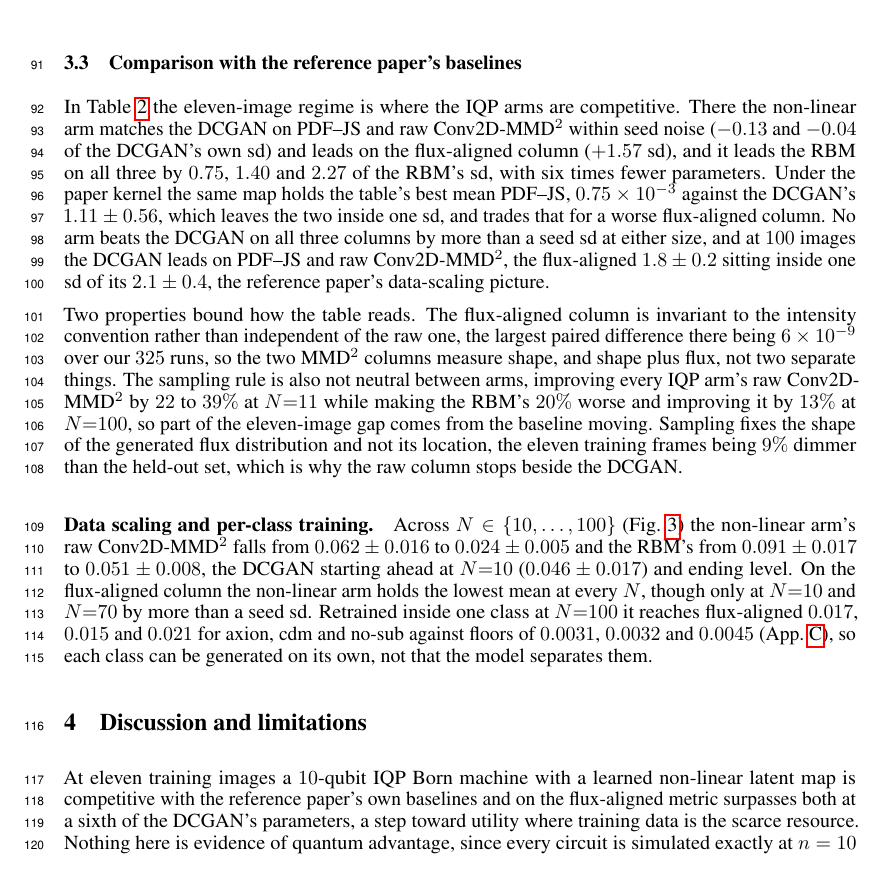
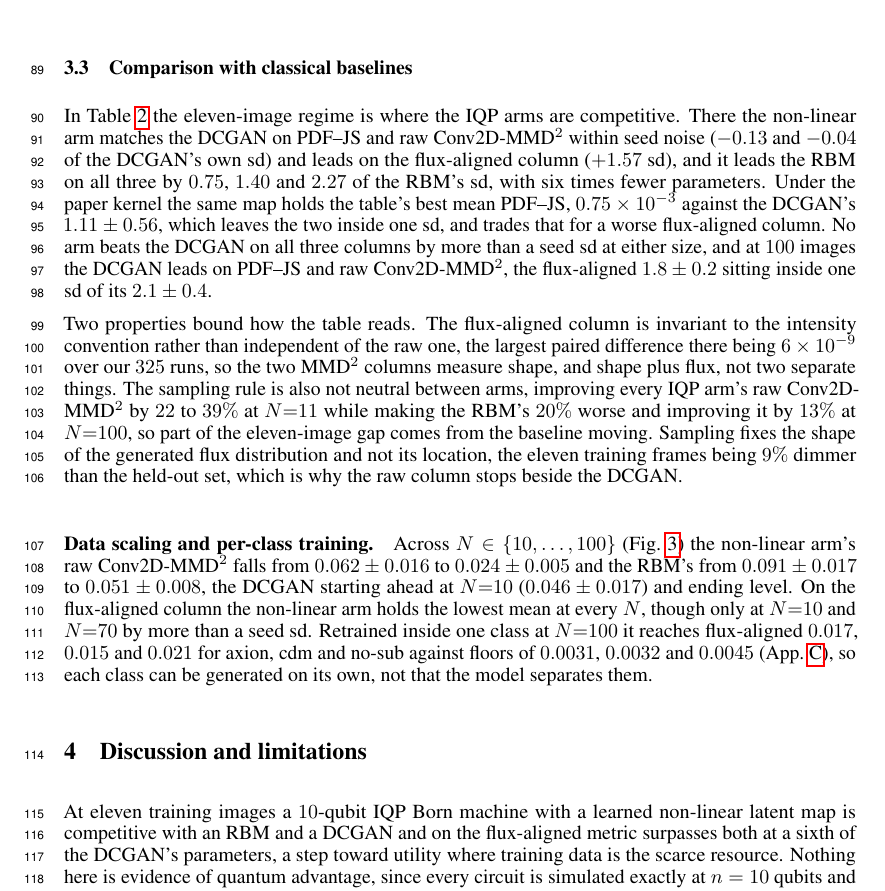
Before and after one commit to leo07010/iqp-lens-ml4ps2026, a LaTeX paper (paper/v12/main.tex): part of page 4 of 7, cut so that both start at the same text. The pictures show the PDF file paper/v12/main.pdf that the author committed with the source.

Commit message:
v12: present the comparison as our own study (classical baselines), drop reference-paper framing in Results
Co-Authored-By: Claude Fable 5.1 <noreply@anthropic.com>
Claude-Session: https://claude.ai/code/session_01GZNq1BxfQ7tQcZuUmyHjoD

```diff
--- a/paper/v12/main.tex
+++ b/paper/v12/main.tex
@@ -57,9 +57,9 @@ position we measured, above the turbulence data it was introduced on. The refere
 latent block yields only noise and a learned linear map loses coherence past $M{=}6$, so we let a
 small
 non-linear map carry the latent. At eleven training images the resulting 10-qubit machine matches a
-DCGAN of six times as many parameters on both of the reference paper's metrics within the seed
+DCGAN of six times as many parameters on both generation metrics within the seed
 spread, leads it on a flux-aligned variant, leads an RBM on all three and reconstructs unseen images
-at correlation $0.977$; at $100$ images the DCGAN leads, as that paper predicts. Every
+at correlation $0.977$; at $100$ images the DCGAN leads. Every
 circuit is simulated exactly at $n=10$ qubits over five seeds, so we claim no quantum advantage,
 only a step toward utility where training data are scarce.
 \end{abstract}
@@ -133,6 +133,6 @@ A trained pmf is a shape, so it is pasted into a $64\times64$ frame at a total i
 training-set offset. The reference convention gives every frame the training-set mean $S$, leaving the
 generated flux with zero variance where real crops spread by about a quarter of their mean, so we
 draw $S$ per image from a kernel density estimate of the $N$ training totals, with no retraining;
-App.~\ref{app:fixedS} repeats everything under the fixed $S$. The baselines are the reference paper's own, a restricted Boltzmann machine
+App.~\ref{app:fixedS} repeats everything under the fixed $S$. The baselines are a restricted Boltzmann machine
 (RBM)~\cite{hinton_2002_training,tieleman_2008_training} and a deep convolutional generative
 adversarial network (DCGAN)~\cite{radford_2015_unsupervised}, both early-stopped on $200$ validation
@@ -141,3 +140,4 @@ that paper's two metrics, the Jensen--Shannon divergence between intensity histo
+two metrics, the Jensen--Shannon divergence between intensity histograms (PDF--JS) and
 Conv2D-MMD$^2$ in a fixed random encoder's feature space~\cite{gretton_2012_kernel}, and since the
 arms do not agree on how flux is set we add a post-hoc flux-aligned Conv2D-MMD$^2$ rescaling every
 frame to the held-out mean total, plus a held-out projection correlation taken over eight restarts
@@ -252,7 +252,7 @@ DCGAN~\cite{radford_2015_unsupervised} & 199{,}837   & 1.1\,$\pm$\,0.6 & 5.1\,$\
 \end{tabular}
 \end{table}
 
-\subsection{Comparison with the reference paper's baselines}
+\subsection{Comparison with classical baselines}
 \label{sec:table}
 
 In Table~\ref{tab:main} the eleven-image regime is where the IQP arms are competitive. There the
@@ -263,8 +263,7 @@ the paper kernel the same map holds the table's best mean PDF--JS, $0.75 \times
 DCGAN's $1.11 \pm 0.56$, which leaves the two inside one sd, and trades that for a worse
 flux-aligned column. No arm beats the DCGAN on all three columns by more
 than a seed sd at either size, and at $100$ images the DCGAN leads on PDF--JS and raw
-Conv2D-MMD$^2$, the flux-aligned $1.8 \pm 0.2$ sitting inside one sd of its $2.1 \pm 0.4$, the
-reference paper's data-scaling picture.
+Conv2D-MMD$^2$, the flux-aligned $1.8 \pm 0.2$ sitting inside one sd of its $2.1 \pm 0.4$.
 
 Two properties bound how the table reads. The flux-aligned column is invariant to the intensity
 convention rather than independent of the raw one, the largest paired difference there being
@@ -298,7 +297,7 @@ not that the model separates them.
 \label{sec:disc}
 
 At eleven training images a $10$-qubit IQP Born machine with a learned non-linear latent map is
-competitive with the reference paper's own baselines and on the flux-aligned metric surpasses both
+competitive with an RBM and a DCGAN and on the flux-aligned metric surpasses both
 at a sixth of the DCGAN's parameters, a step toward utility where training data is the scarce
 resource. Nothing here is evidence of quantum advantage, since every circuit is simulated exactly at
 $n=10$ qubits and the hardness results describe the class at scale, and the standing does not
```
Also changed, not shown: paper/v12/main.pdf, paper/v12/main.tex (9 more changed lines).
